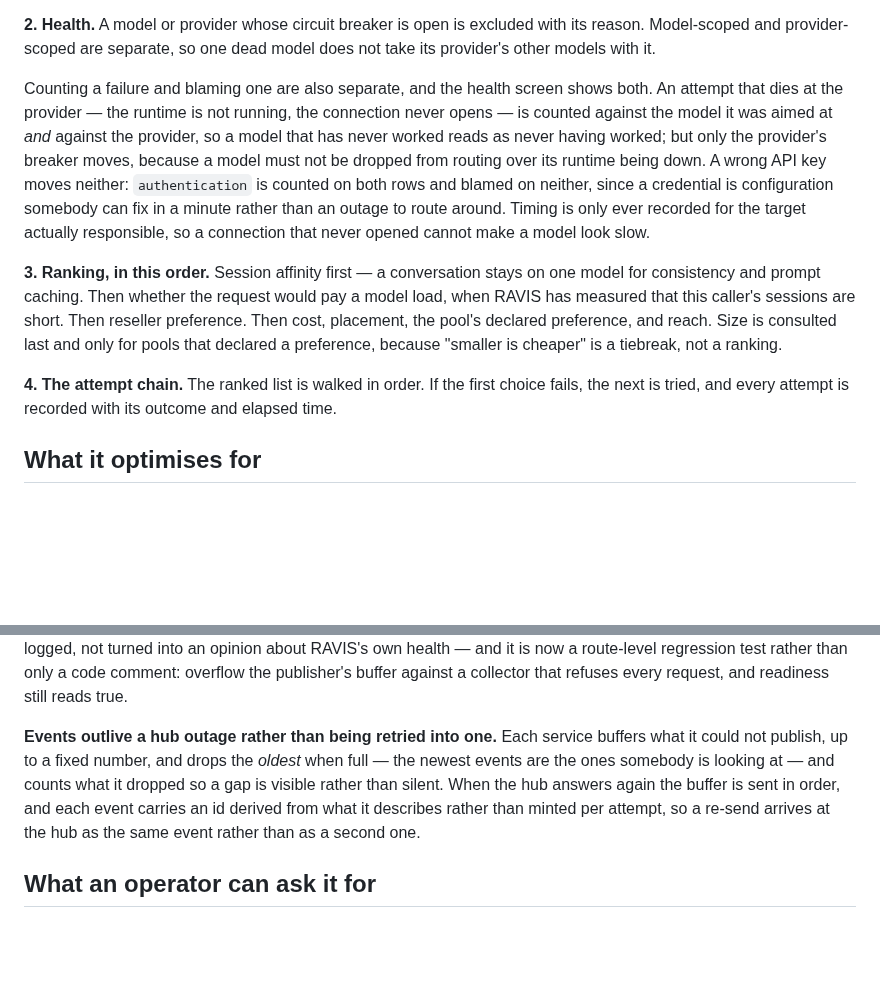
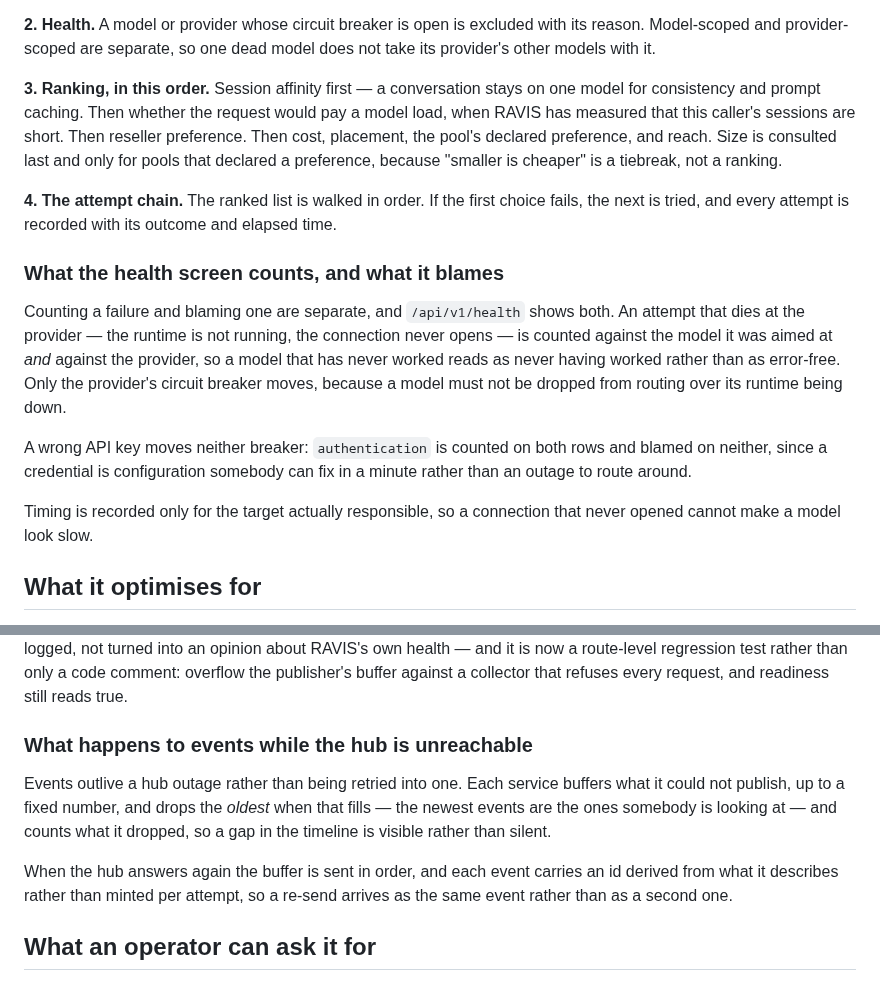
Before and after one commit to Krimkerre/NERVIS-ecosystem, a Markdown page: nervis/knowledge/ravis.md, 2 parts joined by grey strips. Drawn GitHub-style; blank space fills up the shorter version.

Commit message:
Knowledge: give the four new facts their own headings so retrieval can find them
Checked rather than assumed: with the paragraphs appended inside existing
sections, only the SIRVIS one -- the only one that had its own heading -- came
back for the question it answers. The other three sat inside large sections
whose embedding is dominated by what was already there, so "does a wrong api
key open a circuit breaker" retrieved three unrelated sections.

Sections split on level two *and* level three headings, so each fact now has
its own. All four now come back first for the question they answer.

Co-Authored-By: Claude Opus 5 <noreply@anthropic.com>

```diff
--- a/nervis/knowledge/ravis.md
+++ b/nervis/knowledge/ravis.md
@@ -21,16 +21,6 @@ outvoted by a good score — the candidate is never in the running.
 with its reason. Model-scoped and provider-scoped are separate, so one dead
 model does not take its provider's other models with it.
 
-Counting a failure and blaming one are also separate, and the health screen
-shows both. An attempt that dies at the provider — the runtime is not running,
-the connection never opens — is counted against the model it was aimed at *and*
-against the provider, so a model that has never worked reads as never having
-worked; but only the provider's breaker moves, because a model must not be
-dropped from routing over its runtime being down. A wrong API key moves neither:
-`authentication` is counted on both rows and blamed on neither, since a
-credential is configuration somebody can fix in a minute rather than an outage
-to route around. Timing is only ever recorded for the target actually
-responsible, so a connection that never opened cannot make a model look slow.
 
 **3. Ranking, in this order.** Session affinity first — a conversation stays on
 one model for consistency and prompt caching. Then whether the request would pay
@@ -42,6 +32,22 @@ because "smaller is cheaper" is a tiebreak, not a ranking.
 **4. The attempt chain.** The ranked list is walked in order. If the first
 choice fails, the next is tried, and every attempt is recorded with its outcome
 and elapsed time.
+
+### What the health screen counts, and what it blames
+
+Counting a failure and blaming one are separate, and `/api/v1/health` shows
+both. An attempt that dies at the provider — the runtime is not running, the
+connection never opens — is counted against the model it was aimed at *and*
+against the provider, so a model that has never worked reads as never having
+worked rather than as error-free. Only the provider's circuit breaker moves,
+because a model must not be dropped from routing over its runtime being down.
+
+A wrong API key moves neither breaker: `authentication` is counted on both rows
+and blamed on neither, since a credential is configuration somebody can fix in a
+minute rather than an outage to route around.
+
+Timing is recorded only for the target actually responsible, so a connection
+that never opened cannot make a model look slow.
 
 ## What it optimises for
 
@@ -188,13 +194,17 @@ opinion about RAVIS's own health — and it is now a route-level regression
 test rather than only a code comment: overflow the publisher's buffer against
 a collector that refuses every request, and readiness still reads true.
 
-**Events outlive a hub outage rather than being retried into one.** Each
-service buffers what it could not publish, up to a fixed number, and drops the
-*oldest* when full — the newest events are the ones somebody is looking at — and
-counts what it dropped so a gap is visible rather than silent. When the hub
-answers again the buffer is sent in order, and each event carries an id derived
-from what it describes rather than minted per attempt, so a re-send arrives at
-the hub as the same event rather than as a second one.
+
+### What happens to events while the hub is unreachable
+
+Events outlive a hub outage rather than being retried into one. Each service
+buffers what it could not publish, up to a fixed number, and drops the *oldest*
+when that fills — the newest events are the ones somebody is looking at — and
+counts what it dropped, so a gap in the timeline is visible rather than silent.
+
+When the hub answers again the buffer is sent in order, and each event carries
+an id derived from what it describes rather than minted per attempt, so a
+re-send arrives as the same event rather than as a second one.
 
 ## What an operator can ask it for
 
```
Also changed, not shown: nervis/knowledge/nervis.md (+8 -6 lines).
